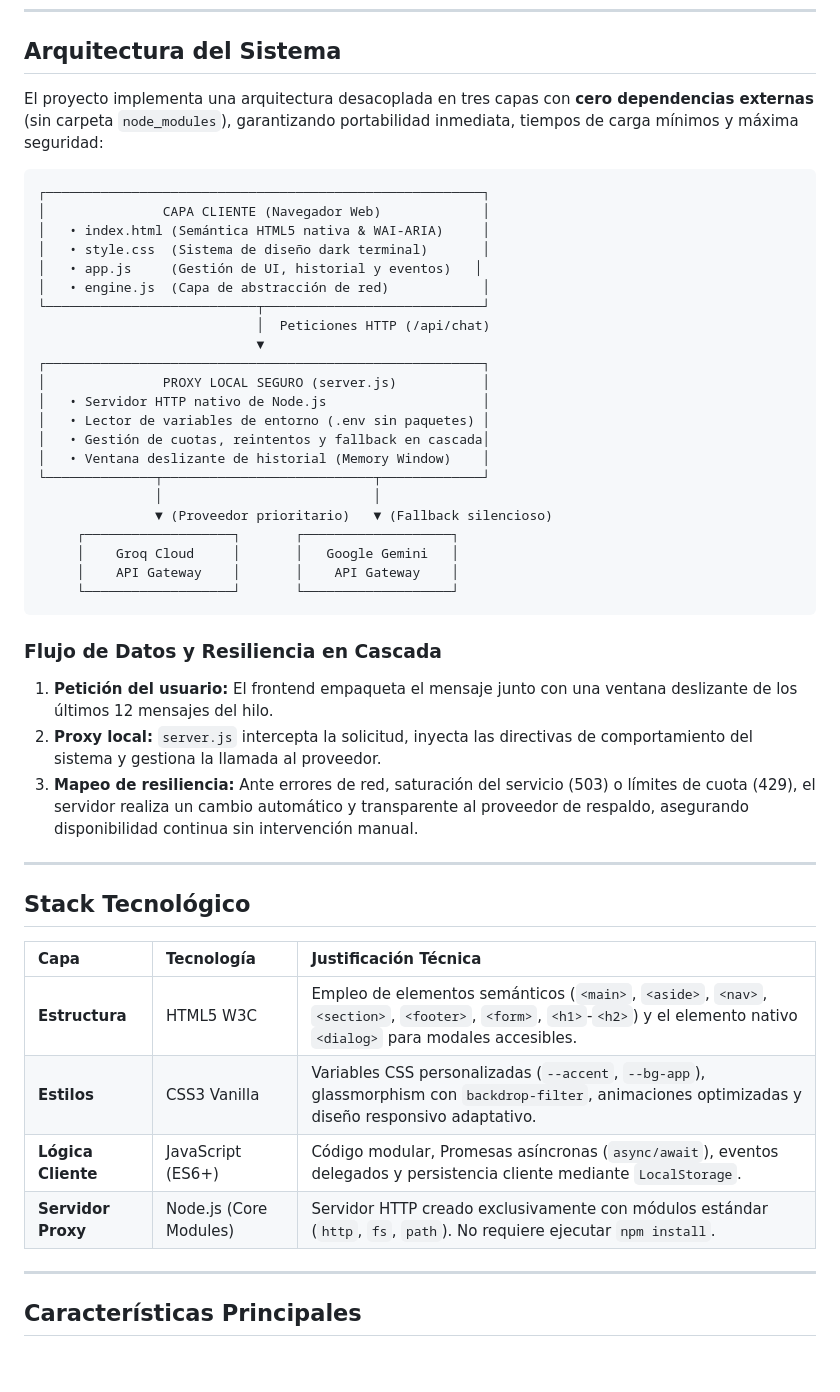
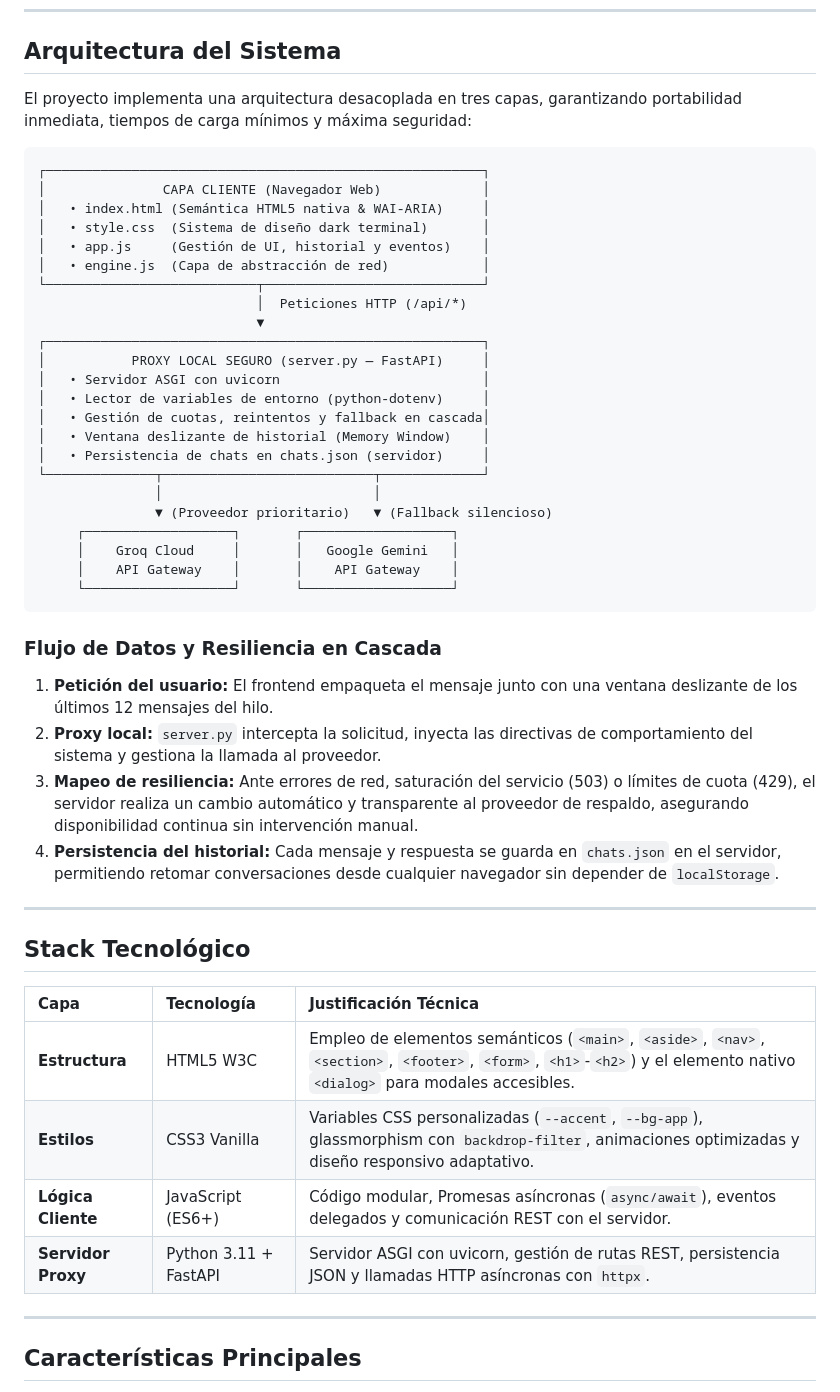
Before and after one commit to Josemma120/Geminuel, a Markdown page: README.md, the part around one of its changes. Drawn GitHub-style; blank space fills up the shorter version.

````diff
--- a/README.md
+++ b/README.md
@@ -42,24 +42,25 @@ Geminuel estructura sus respuestas no como un generador de código opaco, sino c
 
 ## Arquitectura del Sistema
 
-El proyecto implementa una arquitectura desacoplada en tres capas con **cero dependencias externas** (sin carpeta `node_modules`), garantizando portabilidad inmediata, tiempos de carga mínimos y máxima seguridad:
+El proyecto implementa una arquitectura desacoplada en tres capas, garantizando portabilidad inmediata, tiempos de carga mínimos y máxima seguridad:
 
 ```
 ┌────────────────────────────────────────────────────────┐
 │               CAPA CLIENTE (Navegador Web)             │
 │   • index.html (Semántica HTML5 nativa & WAI-ARIA)     │
 │   • style.css  (Sistema de diseño dark terminal)       │
-│   • app.js     (Gestión de UI, historial y eventos)   │
+│   • app.js     (Gestión de UI, historial y eventos)    │
 │   • engine.js  (Capa de abstracción de red)            │
 └───────────────────────────┬────────────────────────────┘
-                            │  Peticiones HTTP (/api/chat)
+                            │  Peticiones HTTP (/api/*)
                             ▼
 ┌────────────────────────────────────────────────────────┐
-│               PROXY LOCAL SEGURO (server.js)           │
-│   • Servidor HTTP nativo de Node.js                    │
-│   • Lector de variables de entorno (.env sin paquetes) │
+│           PROXY LOCAL SEGURO (server.py — FastAPI)     │
+│   • Servidor ASGI con uvicorn                          │
+│   • Lector de variables de entorno (python-dotenv)     │
 │   • Gestión de cuotas, reintentos y fallback en cascada│
 │   • Ventana deslizante de historial (Memory Window)    │
+│   • Persistencia de chats en chats.json (servidor)     │
 └──────────────┬───────────────────────────┬─────────────┘
                │                           │
                ▼ (Proveedor prioritario)   ▼ (Fallback silencioso)
@@ -71,8 +72,9 @@ El proyecto implementa una arquitectura desacoplada en tres capas con **cero dep
 
 ### Flujo de Datos y Resiliencia en Cascada
 1. **Petición del usuario:** El frontend empaqueta el mensaje junto con una ventana deslizante de los últimos 12 mensajes del hilo.
-2. **Proxy local:** `server.js` intercepta la solicitud, inyecta las directivas de comportamiento del sistema y gestiona la llamada al proveedor.
+2. **Proxy local:** `server.py` intercepta la solicitud, inyecta las directivas de comportamiento del sistema y gestiona la llamada al proveedor.
 3. **Mapeo de resiliencia:** Ante errores de red, saturación del servicio (503) o límites de cuota (429), el servidor realiza un cambio automático y transparente al proveedor de respaldo, asegurando disponibilidad continua sin intervención manual.
+4. **Persistencia del historial:** Cada mensaje y respuesta se guarda en `chats.json` en el servidor, permitiendo retomar conversaciones desde cualquier navegador sin depender de `localStorage`.
 
 ---
 
@@ -82,8 +84,8 @@ El proyecto implementa una arquitectura desacoplada en tres capas con **cero dep
 | :--- | :--- | :--- |
 | **Estructura** | HTML5 W3C | Empleo de elementos semánticos (`<main>`, `<aside>`, `<nav>`, `<section>`, `<footer>`, `<form>`, `<h1>`-`<h2>`) y el elemento nativo `<dialog>` para modales accesibles. |
 | **Estilos** | CSS3 Vanilla | Variables CSS personalizadas (`--accent`, `--bg-app`), glassmorphism con `backdrop-filter`, animaciones optimizadas y diseño responsivo adaptativo. |
-| **Lógica Cliente** | JavaScript (ES6+) | Código modular, Promesas asíncronas (`async/await`), eventos delegados y persistencia cliente mediante `LocalStorage`. |
-| **Servidor Proxy** | Node.js (Core Modules) | Servidor HTTP creado exclusivamente con módulos estándar (`http`, `fs`, `path`). No requiere ejecutar `npm install`. |
+| **Lógica Cliente** | JavaScript (ES6+) | Código modular, Promesas asíncronas (`async/await`), eventos delegados y comunicación REST con el servidor. |
+| **Servidor Proxy** | Python 3.11 + FastAPI | Servidor ASGI con uvicorn, gestión de rutas REST, persistencia JSON y llamadas HTTP asíncronas con `httpx`. |
 
 ---
 
````
Also changed, not shown: other parts of README.md (+29 -15 lines).
